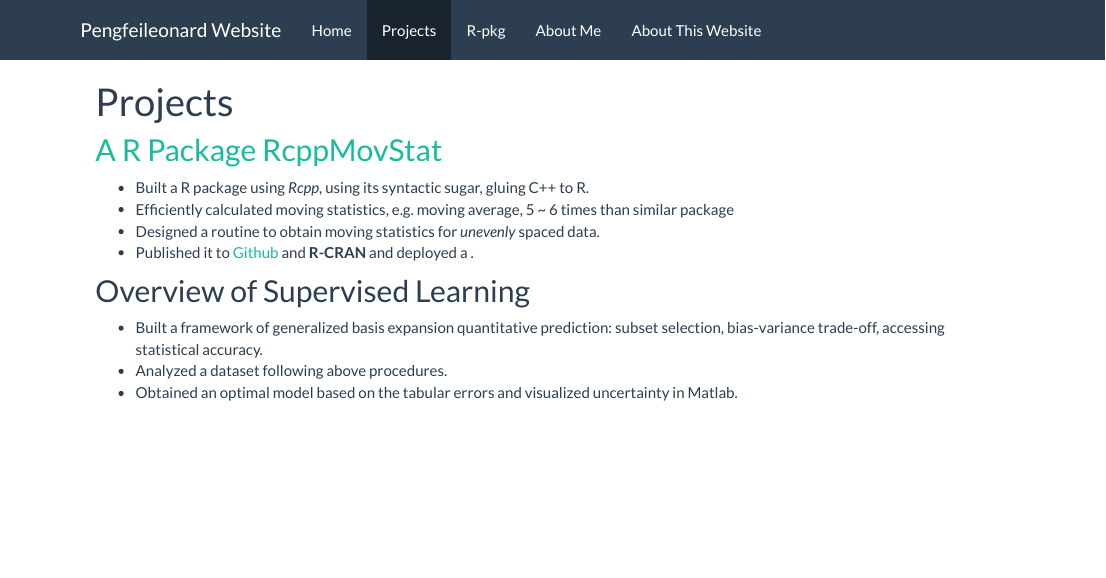
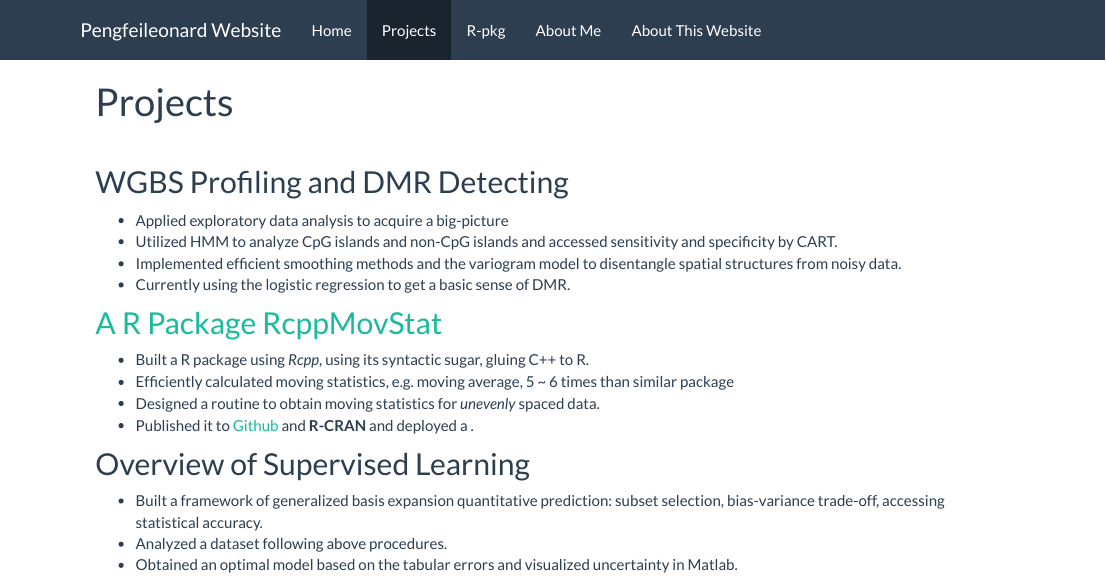
Before and after one commit to peleonard/peleonard.github.io, an R Markdown document (projects.Rmd): the page in a window 1100 px wide, from its top. The pictures show the output file projects.html that the author committed with the source, opened offline; library style sheets and scripts come from the installed R packages.

Commit message:
update0203

```diff
--- a/projects.Rmd
+++ b/projects.Rmd
@@ -1,6 +1,16 @@
 ---
 title: "Projects"
 ---
+
+\
+
+
+## WGBS Profiling and DMR Detecting
+
+- Applied exploratory data analysis to acquire a big-picture
+- Utilized HMM to analyze CpG islands and non-CpG islands and accessed sensitivity and specificity by CART.
+- Implemented efficient smoothing methods and the variogram model to disentangle spatial structures from noisy data.
+- Currently using the logistic regression to get a basic sense of DMR.
 
 
 ## [A R Package RcppMovStat](https://peleonard.github.io/R_pkg.html)
```
Also changed, not shown: aboutWs.html, projects.html.
